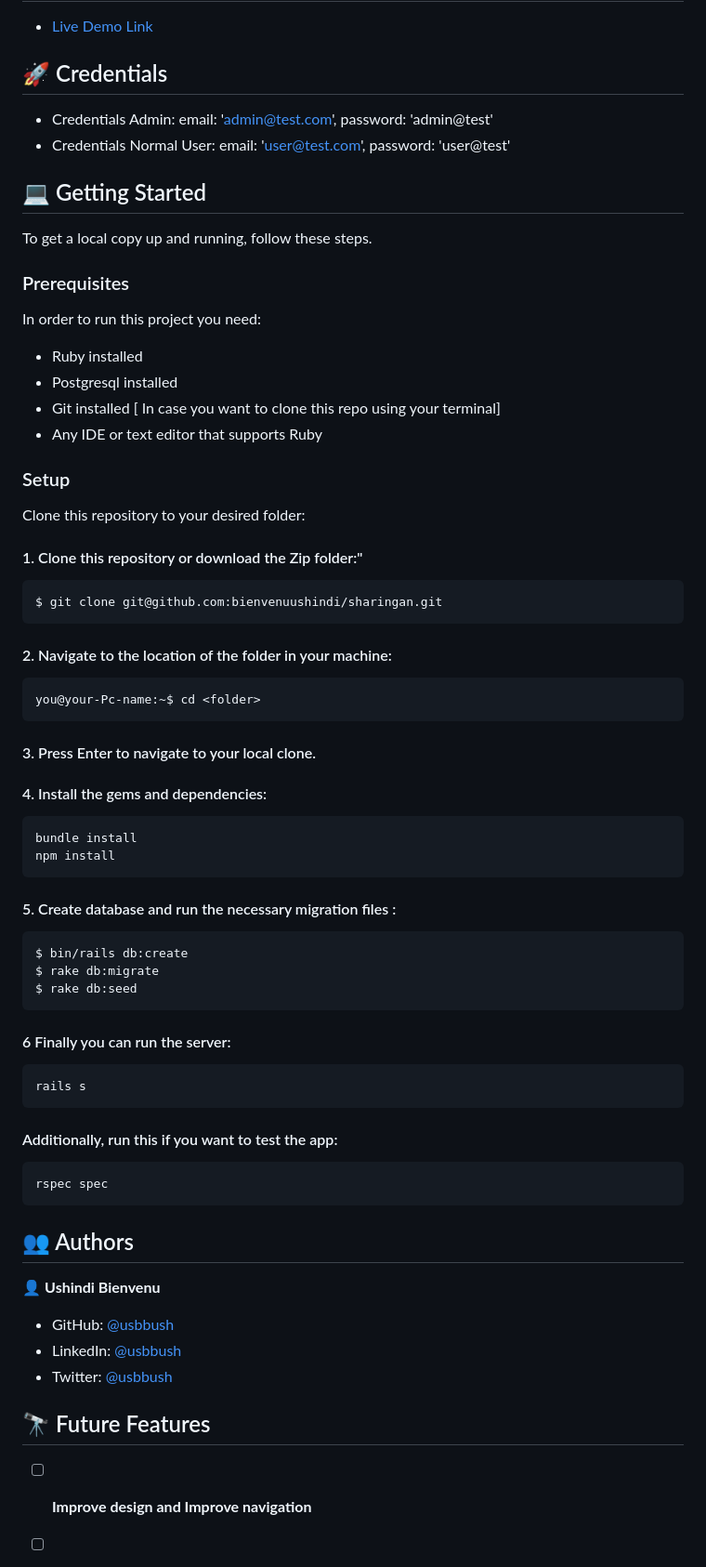
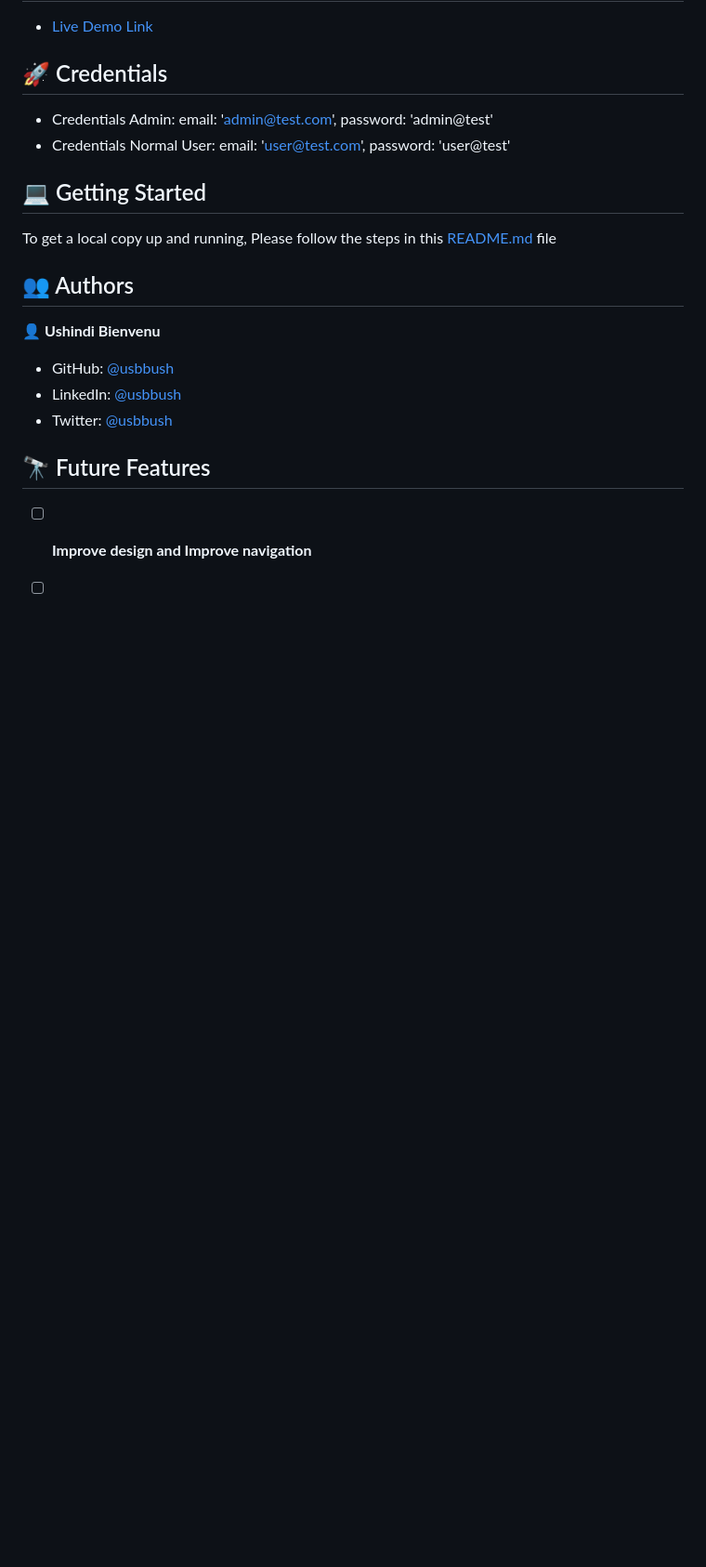
Before and after one commit to bienvenuushindi/HyperionDev, a Markdown page: sections/B/README.md, the part around the change. Shown at 93% size. GitHub-like rendering; blank space fills up the shorter version.

````diff
--- a/sections/B/README.md
+++ b/sections/B/README.md
@@ -73,62 +73,7 @@ This project was built using.
 
 ## 💻 Getting Started <a name="getting-started"></a>
 
-To get a local copy up and running, follow these steps.
-
-### Prerequisites
-
-In order to run this project you need:
-
-- Ruby installed
-- Postgresql installed
-- Git installed [ In case you want to clone this repo using your terminal]
-- Any IDE or text editor that supports Ruby
-
-### Setup
-
-Clone this repository to your desired folder:
-
-#### 1. Clone this repository or download the Zip folder:"
-
-```bash command
-$ git clone git@github.com:bienvenuushindi/sharingan.git
-```
-
-#### 2. Navigate to the location of the folder in your machine:
-
-```bash command
-you@your-Pc-name:~$ cd <folder>
-```
-
-#### 3. Press Enter to navigate to your local clone.
-
-#### 4. Install the gems and dependencies:
-
-```bash command
-bundle install
-npm install
-```
-
-#### 5. Create database and run the necessary migration files :
-
-```bash command
-$ bin/rails db:create
-$ rake db:migrate
-$ rake db:seed
-```
-
-#### 6 Finally you can run the server:
-
-```bash command
-rails s
-```
-
-#### Additionally, run this if you want to test the app:
-
-```bash command
-rspec spec
-```
-
+To get a local copy up and running, Please follow the steps in this [README.md](https://github.com/bienvenuushindi/sharingan/blob/main/README.md) file
 
 
 <!-- AUTHOR -->
````
